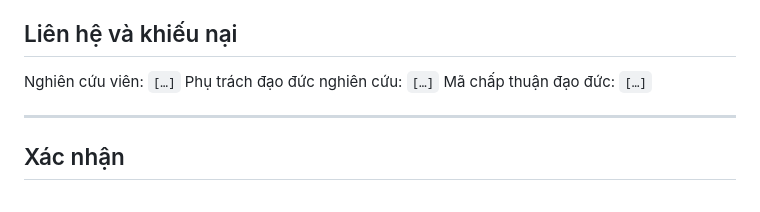
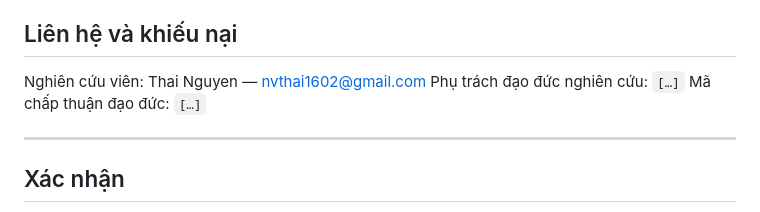
Before and after one commit to vuthainguyen1602/phishvn-sms, a Markdown page: docs/CONSENT_vi.md, the part around the change. Rendered like a GitHub page.

```diff
--- a/docs/CONSENT_vi.md
+++ b/docs/CONSENT_vi.md
@@ -83,7 +83,7 @@ chưa tô. Nếu điều đó làm bạn không yên tâm, hãy dùng cách 1, h
 
 ## Liên hệ và khiếu nại
 
-Nghiên cứu viên: `[…]`
+Nghiên cứu viên: Thai Nguyen — nvthai1602@gmail.com
 Phụ trách đạo đức nghiên cứu: `[…]`
 Mã chấp thuận đạo đức: `[…]`
 
```
Also changed, not shown: docs/CONSENT_en.md (+1 -1 lines).
